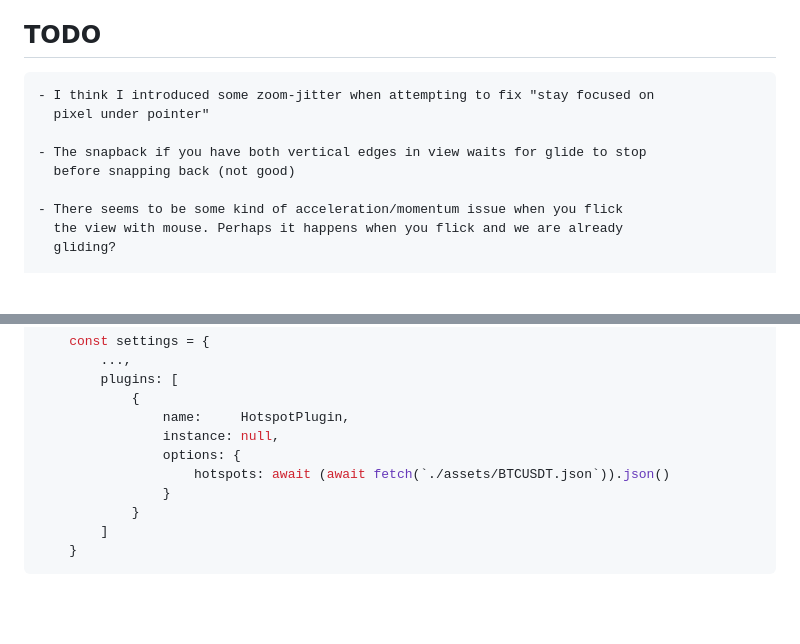
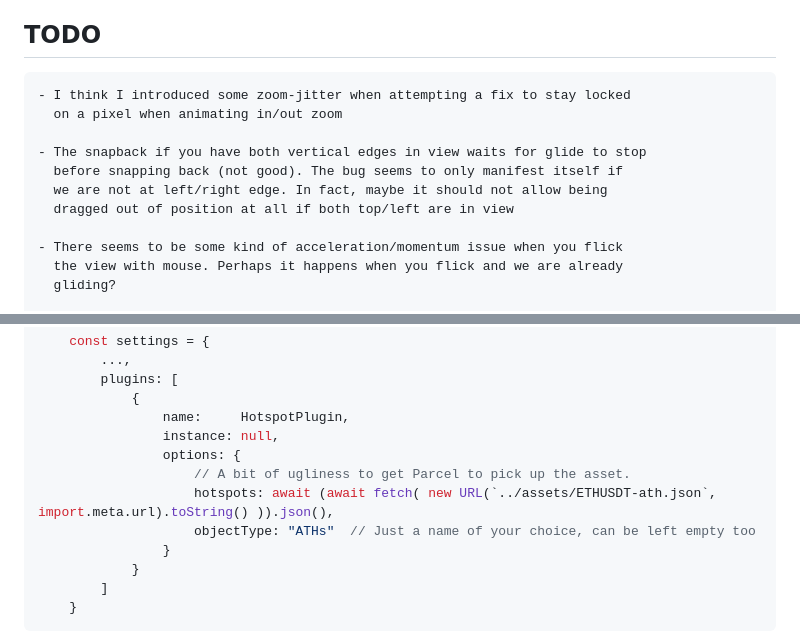
Before and after one commit to romland/smoozoo, a Markdown page: README.md, 2 parts joined by grey strips. Drawn GitHub-style; blank space fills up the shorter version.

Commit message:
Enabled hotspot plugin

```diff
--- a/README.md
+++ b/README.md
@@ -75,11 +75,13 @@ quite done yet, but, this actually already feels _better_ than Windows
 native one (I humbly opine)!
 
 ## TODO
-    - I think I introduced some zoom-jitter when attempting to fix "stay focused on
-      pixel under pointer"
+    - I think I introduced some zoom-jitter when attempting a fix to stay locked
+      on a pixel when animating in/out zoom
 
     - The snapback if you have both vertical edges in view waits for glide to stop
-      before snapping back (not good)
+      before snapping back (not good). The bug seems to only manifest itself if
+      we are not at left/right edge. In fact, maybe it should not allow being
+      dragged out of position at all if both top/left are in view
 
     - There seems to be some kind of acceleration/momentum issue when you flick
       the view with mouse. Perhaps it happens when you flick and we are already
@@ -228,7 +230,9 @@ Enable it in settings:
                 name:     HotspotPlugin,
                 instance: null,
                 options: {
-                    hotspots: await (await fetch(`./assets/BTCUSDT.json`)).json()
+                    // A bit of ugliness to get Parcel to pick up the asset.
+                    hotspots: await (await fetch( new URL(`../assets/ETHUSDT-ath.json`, import.meta.url).toString() )).json(),
+                    objectType: "ATHs"  // Just a name of your choice, can be left empty too
                 }
             }
         ]
```
